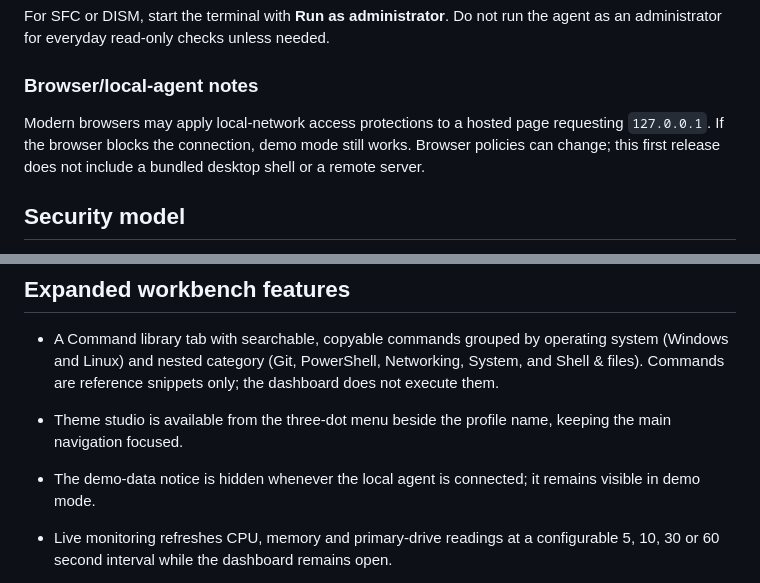
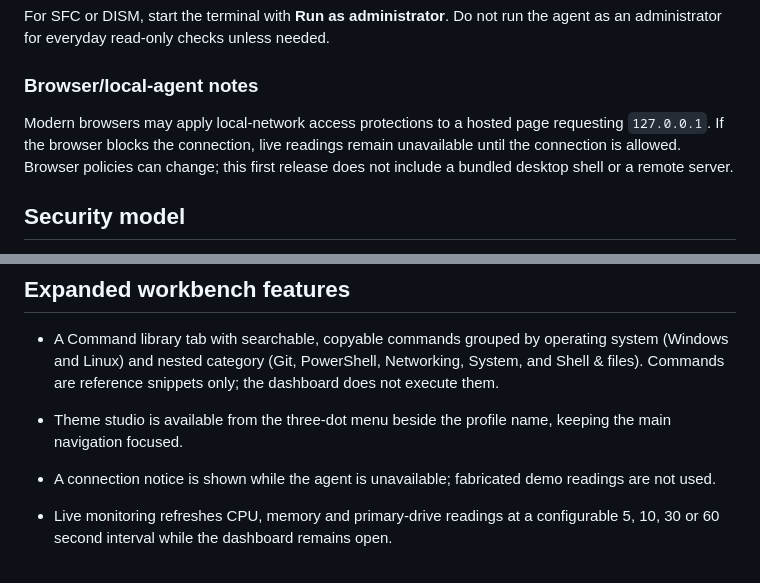
Before and after one commit to OhAziah/Quick-Fix, a Markdown page: README.md, 2 parts joined by grey strips. GitHub-like rendering.

```diff
--- a/README.md
+++ b/README.md
@@ -57,7 +56,7 @@ For SFC or DISM, start the terminal with **Run as administrator**. Do not run th
 
 ### Browser/local-agent notes
 
-Modern browsers may apply local-network access protections to a hosted page requesting `127.0.0.1`. If the browser blocks the connection, demo mode still works. Browser policies can change; this first release does not include a bundled desktop shell or a remote server.
+Modern browsers may apply local-network access protections to a hosted page requesting `127.0.0.1`. If the browser blocks the connection, live readings remain unavailable until the connection is allowed. Browser policies can change; this first release does not include a bundled desktop shell or a remote server.
 
 ## Security model
 
@@ -120,7 +119,7 @@ quickfix-dashboard/
 
 - A Command library tab with searchable, copyable commands grouped by operating system (Windows and Linux) and nested category (Git, PowerShell, Networking, System, and Shell & files). Commands are reference snippets only; the dashboard does not execute them.
 - Theme studio is available from the three-dot menu beside the profile name, keeping the main navigation focused.
-- The demo-data notice is hidden whenever the local agent is connected; it remains visible in demo mode.
+- A connection notice is shown while the agent is unavailable; fabricated demo readings are not used.
 
 - Live monitoring refreshes CPU, memory and primary-drive readings at a configurable 5, 10, 30 or 60 second interval while the dashboard remains open.
 - Theme studio presets: Midnight, Ocean, Violet, Emerald, Graphite and Light, plus a custom accent colour. Theme preferences are stored in the current browser only.
```
Also changed, not shown: other parts of README.md (+4 -5 lines).
